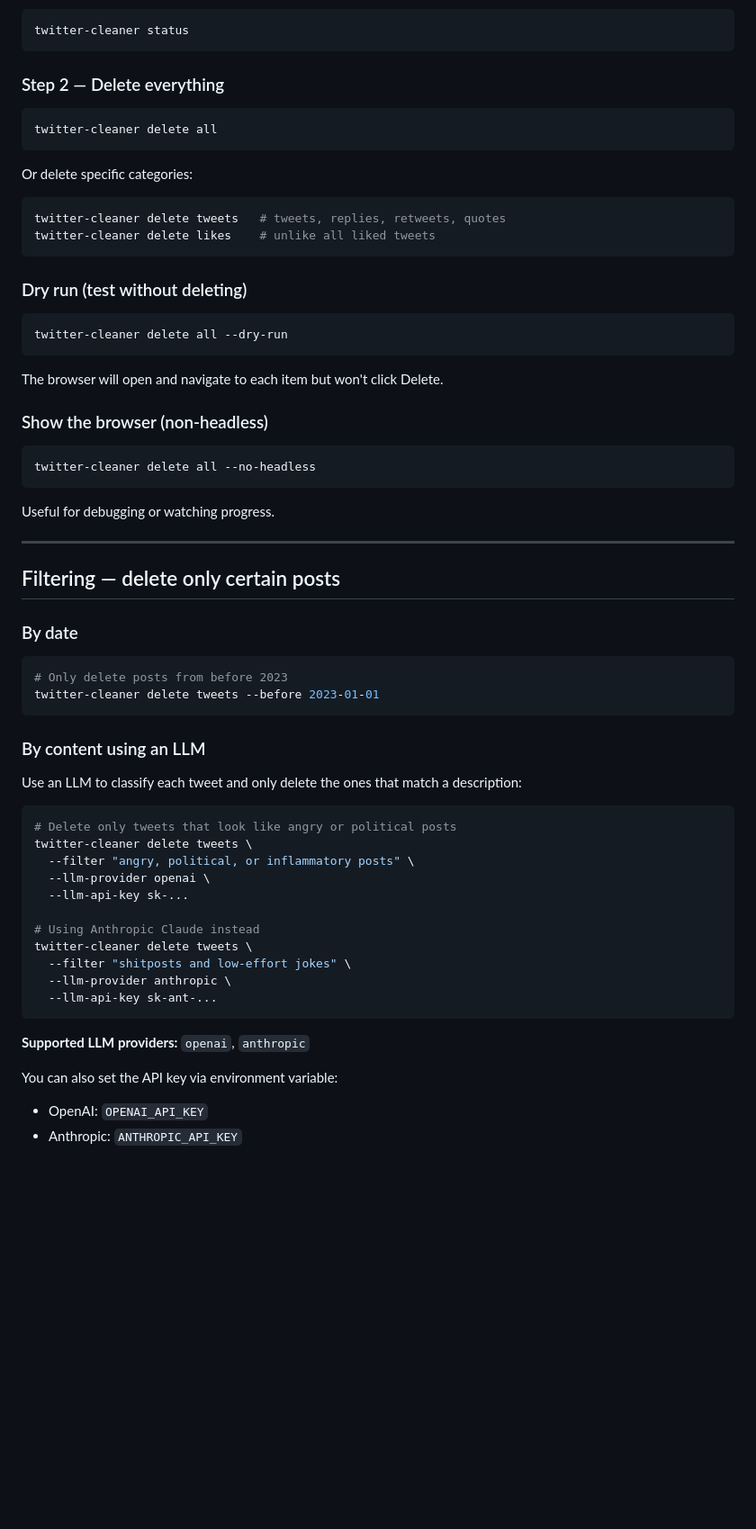
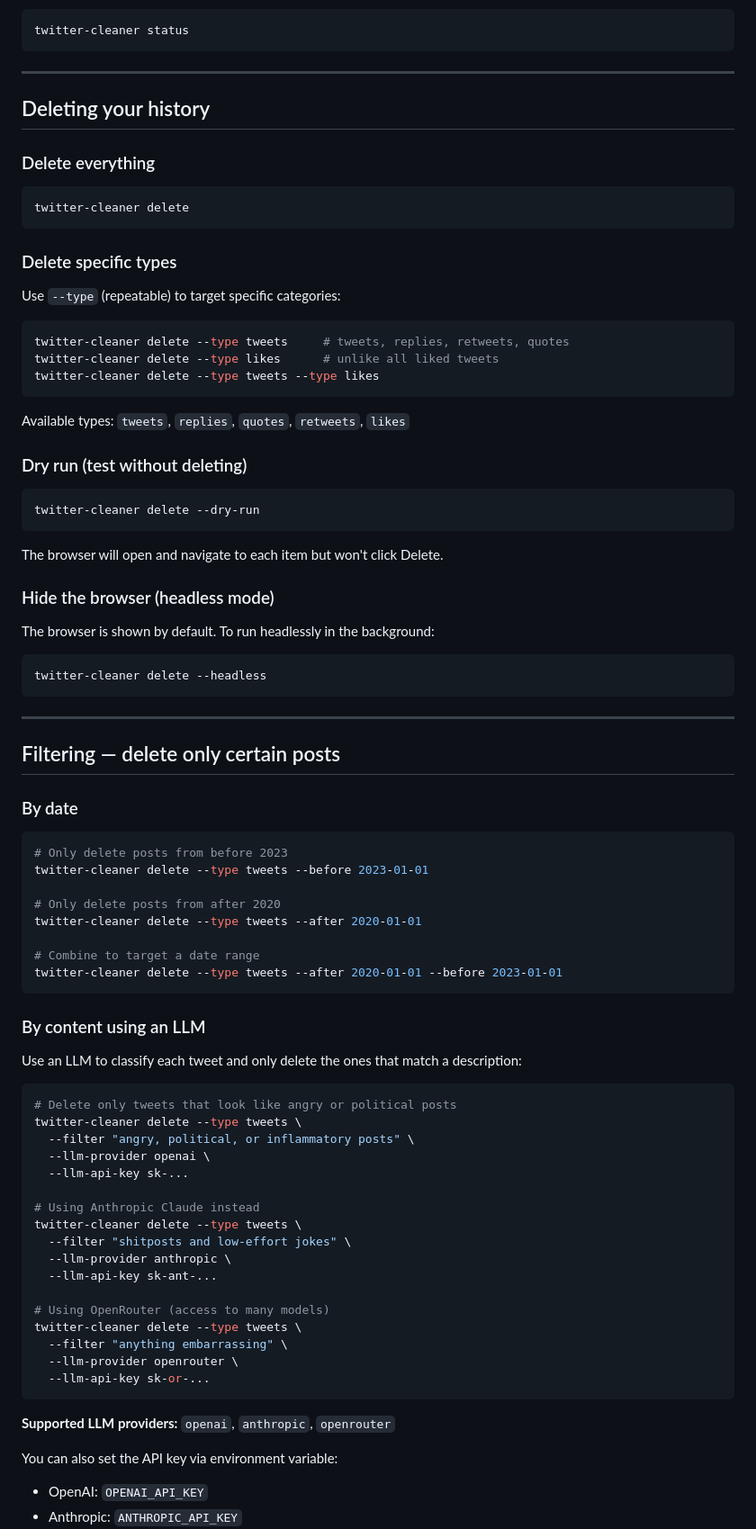
Before and after one commit to mikelord007/twitter-cleaner, a Markdown page: README.md, the part around one of its changes. Shown at 90% size. Drawn GitHub-style; blank space fills up the shorter version.

````diff
--- a/README.md
+++ b/README.md
@@ -64,34 +95,43 @@ Check what was loaded:
 twitter-cleaner status
 ```
 
-### Step 2 — Delete everything
+---
+
+## Deleting your history
+
+### Delete everything
 
 ```bash
-twitter-cleaner delete all
+twitter-cleaner delete
 ```
 
-Or delete specific categories:
+### Delete specific types
+
+Use `--type` (repeatable) to target specific categories:
 
 ```bash
-twitter-cleaner delete tweets   # tweets, replies, retweets, quotes
-twitter-cleaner delete likes    # unlike all liked tweets
+twitter-cleaner delete --type tweets     # tweets, replies, retweets, quotes
+twitter-cleaner delete --type likes      # unlike all liked tweets
+twitter-cleaner delete --type tweets --type likes
 ```
+
+Available types: `tweets`, `replies`, `quotes`, `retweets`, `likes`
 
 ### Dry run (test without deleting)
 
 ```bash
-twitter-cleaner delete all --dry-run
+twitter-cleaner delete --dry-run
 ```
 
 The browser will open and navigate to each item but won't click Delete.
 
-### Show the browser (non-headless)
+### Hide the browser (headless mode)
+
+The browser is shown by default. To run headlessly in the background:
 
 ```bash
-twitter-cleaner delete all --no-headless
+twitter-cleaner delete --headless
 ```
-
-Useful for debugging or watching progress.
 
 ---
 
@@ -101,7 +141,13 @@ Useful for debugging or watching progress.
 
 ```bash
 # Only delete posts from before 2023
-twitter-cleaner delete tweets --before 2023-01-01
+twitter-cleaner delete --type tweets --before 2023-01-01
+
+# Only delete posts from after 2020
+twitter-cleaner delete --type tweets --after 2020-01-01
+
+# Combine to target a date range
+twitter-cleaner delete --type tweets --after 2020-01-01 --before 2023-01-01
 ```
 
 ### By content using an LLM
@@ -110,19 +156,25 @@ Use an LLM to classify each tweet and only delete the ones that match a descript
 
 ```bash
 # Delete only tweets that look like angry or political posts
-twitter-cleaner delete tweets \
+twitter-cleaner delete --type tweets \
   --filter "angry, political, or inflammatory posts" \
   --llm-provider openai \
   --llm-api-key sk-...
 
 # Using Anthropic Claude instead
-twitter-cleaner delete tweets \
+twitter-cleaner delete --type tweets \
   --filter "shitposts and low-effort jokes" \
   --llm-provider anthropic \
   --llm-api-key sk-ant-...
+
+# Using OpenRouter (access to many models)
+twitter-cleaner delete --type tweets \
+  --filter "anything embarrassing" \
+  --llm-provider openrouter \
+  --llm-api-key sk-or-...
 ```
 
-**Supported LLM providers:** `openai`, `anthropic`
+**Supported LLM providers:** `openai`, `anthropic`, `openrouter`
 
 You can also set the API key via environment variable:
 - OpenAI: `OPENAI_API_KEY`
````
Also changed, not shown: other parts of README.md (+64 -15 lines).
